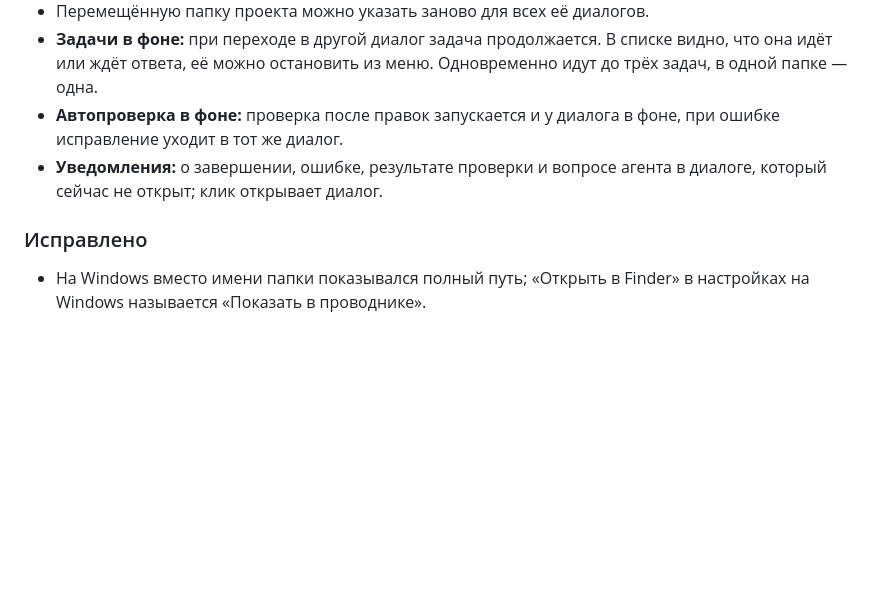
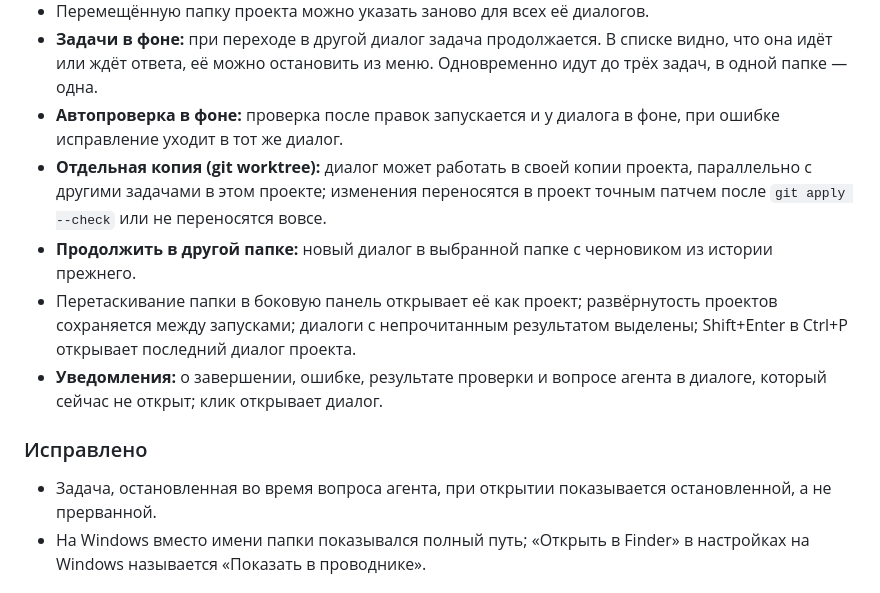
Before and after one commit to Damirka1/Chiller, a Markdown page: CHANGELOG.md, the part around the change. GitHub-like rendering; blank space fills up the shorter version.

```diff
--- a/CHANGELOG.md
+++ b/CHANGELOG.md
@@ -12,10 +12,14 @@
 - Перемещённую папку проекта можно указать заново для всех её диалогов.
 - **Задачи в фоне:** при переходе в другой диалог задача продолжается. В списке видно, что она идёт или ждёт ответа, её можно остановить из меню. Одновременно идут до трёх задач, в одной папке — одна.
 - **Автопроверка в фоне:** проверка после правок запускается и у диалога в фоне, при ошибке исправление уходит в тот же диалог.
+- **Отдельная копия (git worktree):** диалог может работать в своей копии проекта, параллельно с другими задачами в этом проекте; изменения переносятся в проект точным патчем после `git apply --check` или не переносятся вовсе.
+- **Продолжить в другой папке:** новый диалог в выбранной папке с черновиком из истории прежнего.
+- Перетаскивание папки в боковую панель открывает её как проект; развёрнутость проектов сохраняется между запусками; диалоги с непрочитанным результатом выделены; Shift+Enter в Ctrl+P открывает последний диалог проекта.
 - **Уведомления:** о завершении, ошибке, результате проверки и вопросе агента в диалоге, который сейчас не открыт; клик открывает диалог.
 
 ### Исправлено
 
+- Задача, остановленная во время вопроса агента, при открытии показывается остановленной, а не прерванной.
 - На Windows вместо имени папки показывался полный путь; «Открыть в Finder» в настройках на Windows называется «Показать в проводнике».
 
 ## [1.2.1] — 2026-10-21
```
Also changed, not shown: docs/USAGE.md (+6 -0 lines).
